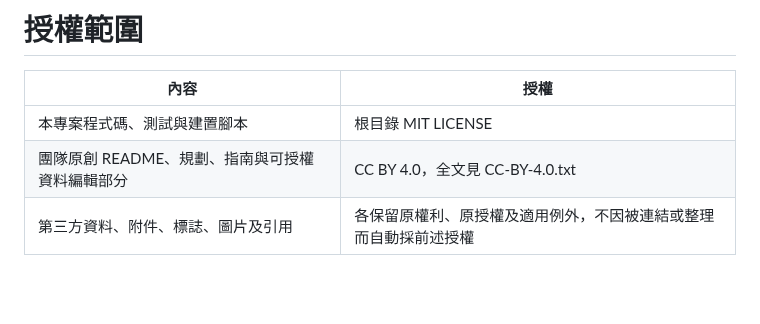
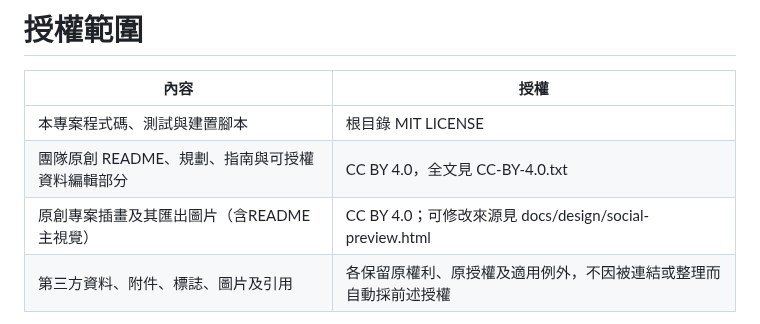
Before and after one commit to matt-ye/opengsa, a Markdown page: LICENSES/README.md, the part around the change. Rendered like a GitHub page; blank space fills up the shorter version.

```diff
--- a/LICENSES/README.md
+++ b/LICENSES/README.md
@@ -4,6 +4,7 @@
 |---|---|
 | 本專案程式碼、測試與建置腳本 | 根目錄 MIT LICENSE |
 | 團隊原創 README、規劃、指南與可授權資料編輯部分 | CC BY 4.0，全文見 CC-BY-4.0.txt |
+| 原創專案插畫及其匯出圖片（含README主視覺） | CC BY 4.0；可修改來源見 docs/design/social-preview.html |
 | 第三方資料、附件、標誌、圖片及引用 | 各保留原權利、原授權及適用例外，不因被連結或整理而自動採前述授權 |
 
 使用原創文件時請標示 OpenGSA contributors、附來源及授權連結，並註明變更。純事實與公有領域內容不因本專案編輯而產生排他的原始權利。逐筆來源與署名要求見資料政策及未來來源台帳。
```
Also changed, not shown: README.md (+3 -1 lines), docs/PLAN.md (+1 -1 lines), docs/assets/opengsa-social-preview.jpg (added), 1 other file.
